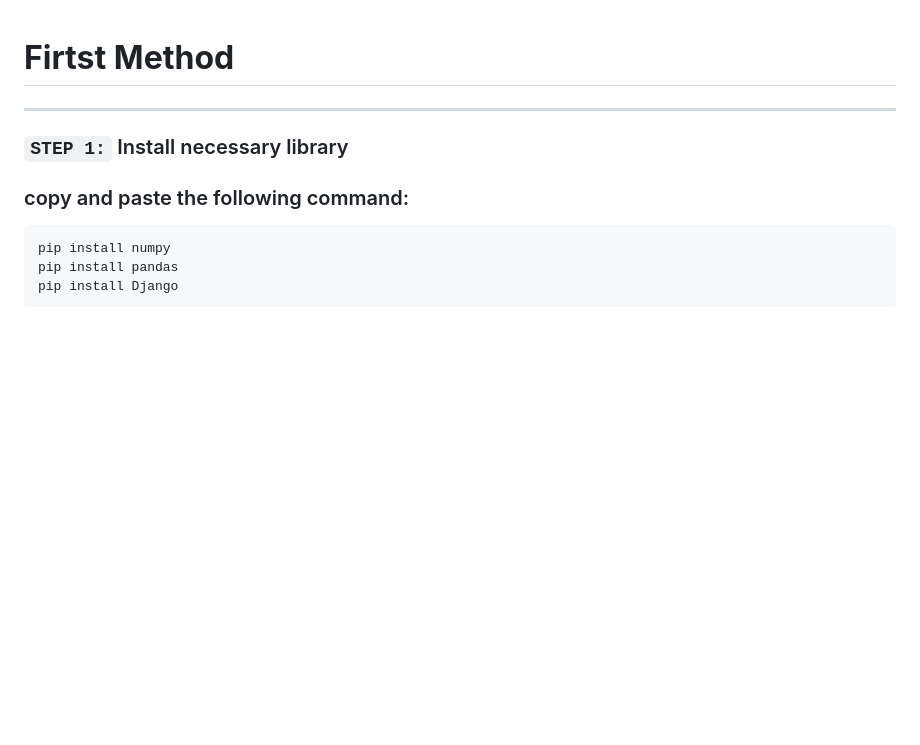
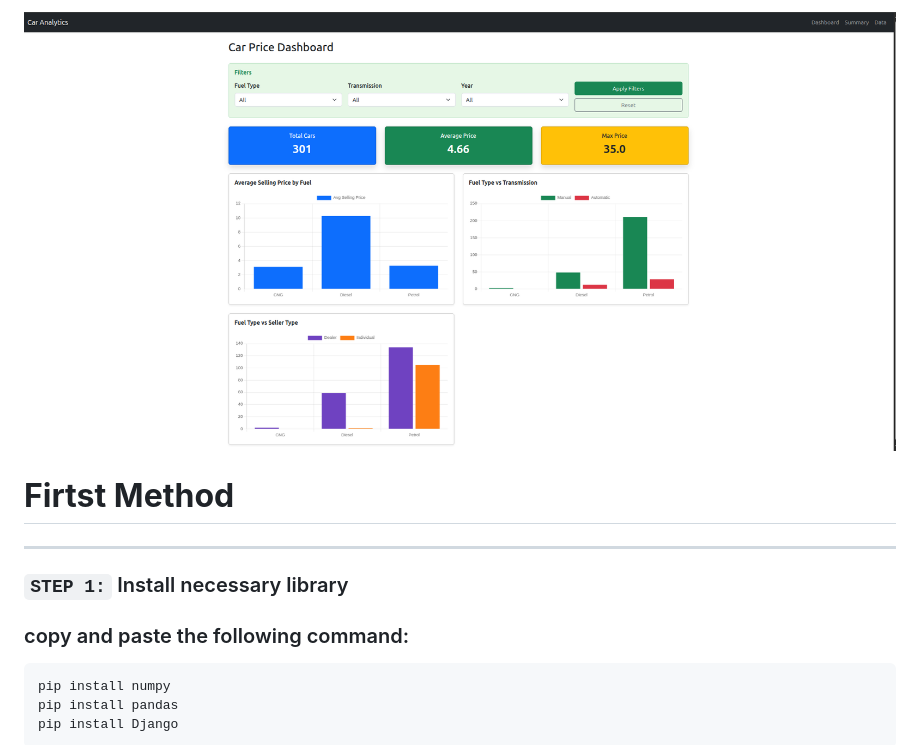
Before and after one commit to Benon-benBenon/NISR-Interns-Training-2025, a Markdown page: Readme.md, the part around the change. GitHub-like rendering; blank space fills up the shorter version.

Commit message:
Add dashboard image to Readme.md

```diff
--- a/Readme.md
+++ b/Readme.md
@@ -1,3 +1,6 @@
+![DashBoard Picture](https://github.com/Benon-benBenon/NISR-Interns-Training-2025/blob/main/dashboard.png)
+
+
 # **Firtst Method**
 ---
 
```
